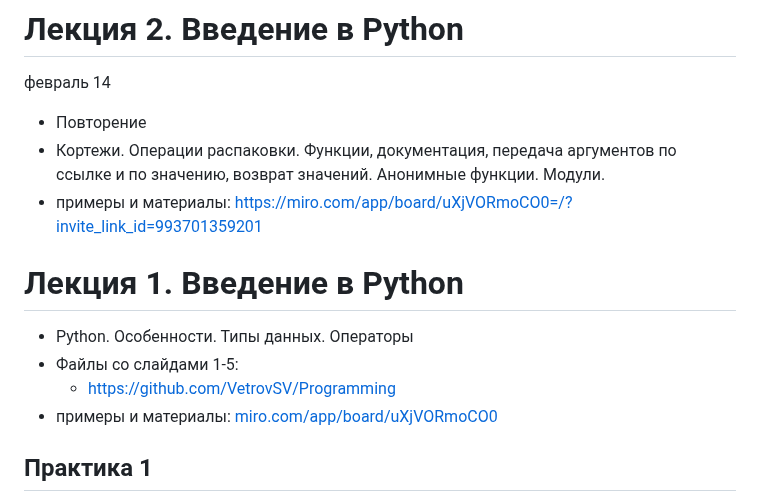
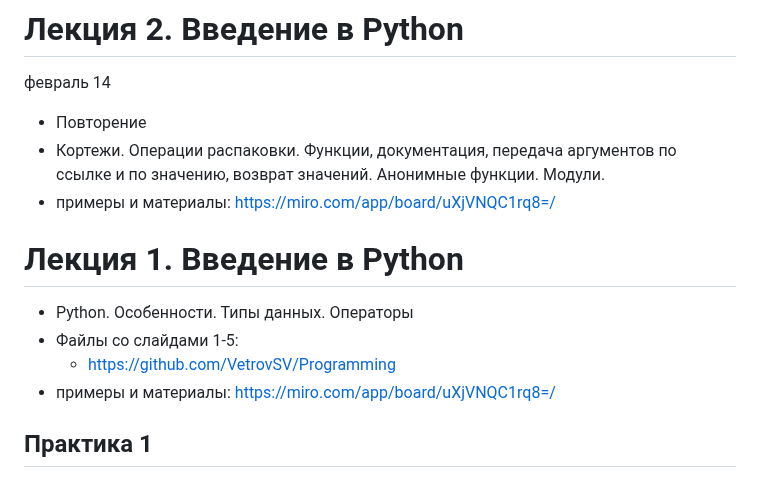
Before and after one commit to ivtipm/ProcessCalculus, a Markdown page: plans/2024/plan.md, the part around the change. Drawn GitHub-style.

```diff
--- a/plans/2024/plan.md
+++ b/plans/2024/plan.md
@@ -209,14 +209,14 @@ Python
 февраль 14
 - Повторение
 - Кортежи. Операции распаковки. Функции, документация, передача аргументов по ссылке и по значению, возврат значений. Анонимные функции. Модули.
-- примеры и материалы: https://miro.com/app/board/uXjVORmoCO0=/?invite_link_id=993701359201
+- примеры и материалы: https://miro.com/app/board/uXjVNQC1rq8=/
 
 
 # Лекция 1. Введение в Python
 - Python. Особенности. Типы данных. Операторы
 - Файлы со слайдами 1-5:
     - https://github.com/VetrovSV/Programming
-- примеры и материалы: [miro.com/app/board/uXjVORmoCO0](https://miro.com/app/board/uXjVNQC1rq8)
+- примеры и материалы: https://miro.com/app/board/uXjVNQC1rq8=/
 
 
 ## Практика 1
```
